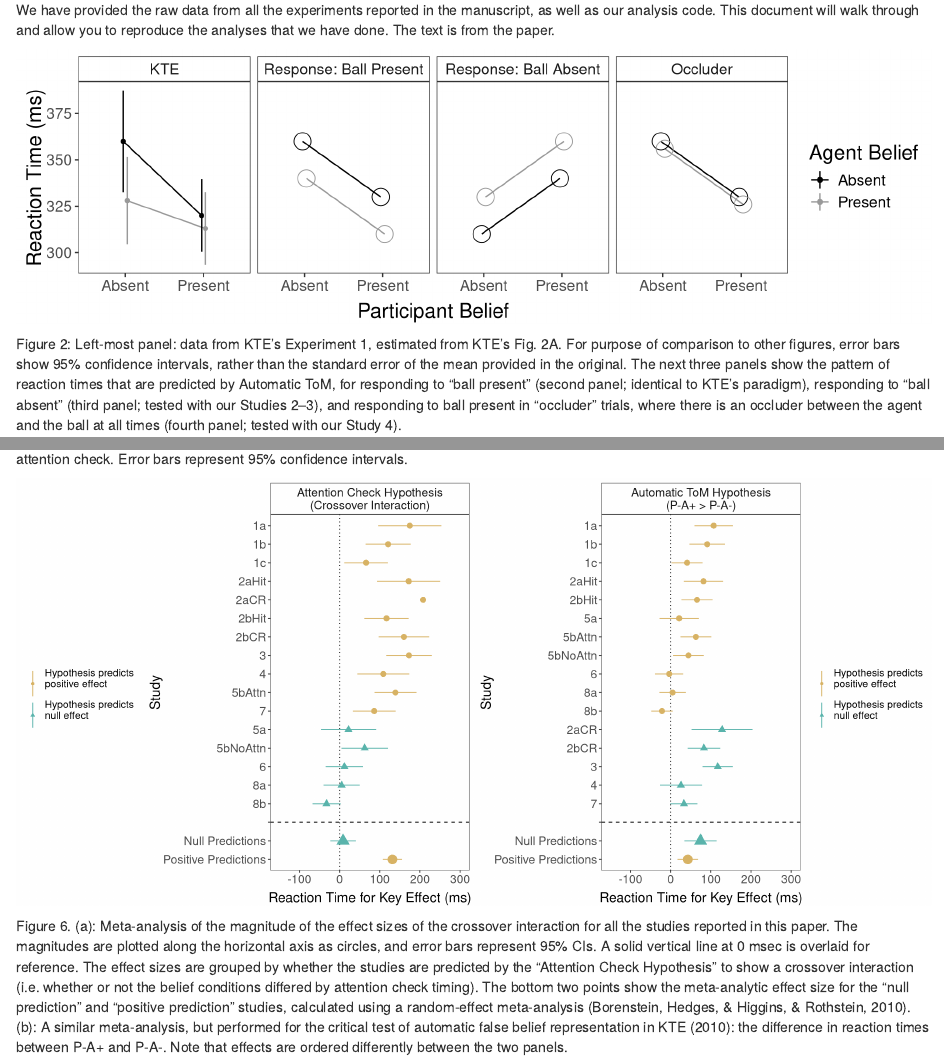
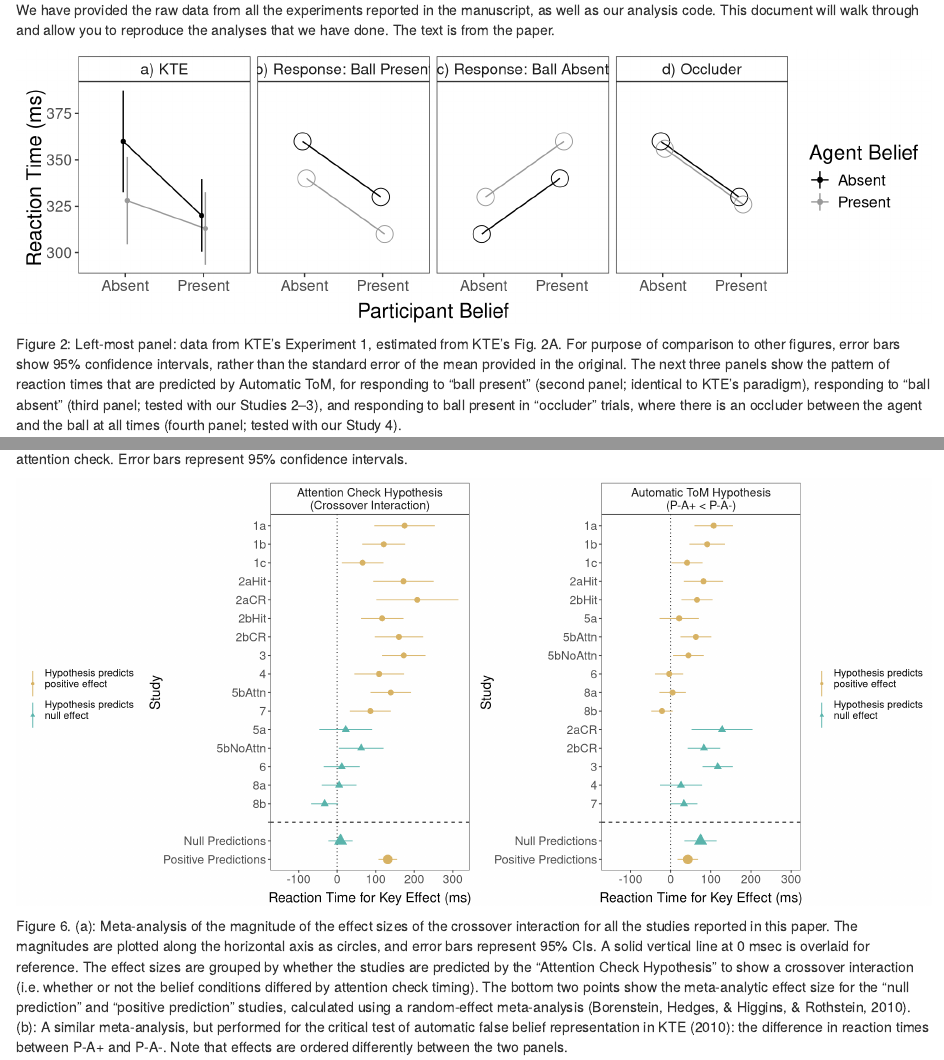
Before and after one commit to langcog/KTE, an R Markdown document (KTE_markdown.Rmd): the page in a window 1100 px wide, from 210 px down, and a second part further down, joined at a grey line. Rendered offline with R 4.5, knitr and Pandoc, with nearby package versions; some code elsewhere in the file could not run offline.

Commit message:
copyedit changes to figures

````diff
--- a/KTE_markdown.Rmd
+++ b/KTE_markdown.Rmd
@@ -17,6 +17,7 @@ source("mcf.useful.R")
 cbPalette <- c("#999999", "#E69F00", "#56B4E9", "#009E73", "#F0E442", "#0072B2", "#D55E00", "#CC79A7")
 blackGreyPalette <- c("#000000", "#999999")
 cbbwPal <- c("#d8b365","#5ab4ac")
+cbbwPal2 <- c("orange","steelblue3") # changed color scheme slightly after copyediting
 
 #### --- Preprocessing --- ####
 s1a <- read.csv("study1a.csv") #direct replication 1
@@ -123,7 +124,7 @@ conceptualFigDF = data.frame(panel = factor(c(rep("KTE",4),
                                               rep("Response: Ball Absent",4),
                                               rep("Occluder",4)),
                                             levels = c("KTE", "Response: Ball Present", "Response: Ball Absent", "Occluder"),
-                                            labels = c("KTE", "Response: Ball Present", "Response: Ball Absent", "Occluder")),
+                                            labels = c("a) KTE", "b) Response: Ball Present", "c) Response: Ball Absent", "d) Occluder")), # added letter labels after copyediting
                              participant = factor(rep(c("Absent","Present"),2*4)),
                              agent = factor(rep(c("Absent", "Absent", "Present", "Present"),4)),
                              reactionTime = c( c(360,320,328,313), #KTE
@@ -156,6 +157,7 @@ ggplot(conceptualFigDF, aes(x=participant, y=reactionTime, colour=agent, group=a
         title = element_text(size=16),
         panel.grid = element_blank())
 # saved as pdf 10x3
+# 11x3 after adding letter labels
 ```
 
 Figure 2: Left-most panel: data from KTE’s Experiment 1, estimated from KTE’s Fig. 2A. For purpose of comparison to other figures, error bars show 95% confidence intervals, rather than the standard error of the mean provided in the original. The next three panels show the pattern of reaction times that are predicted by Automatic ToM, for responding to “ball present” (second panel; identical to KTE’s paradigm), responding to “ball absent” (third panel; tested with our Studies 2–3), and responding to ball present in “occluder” trials, where there is an occluder between the agent and the ball at all times (fourth panel; tested with our Study 4).
@@ -718,7 +720,7 @@ ggplot(aes(x=attentionTime,y=reactionTime,
            colour=expt,linetype=expt, group=expt),
        data=msAll) +
   geom_line() + geom_pointrange() +
-  scale_colour_manual(values=cbbwPal) +
+  scale_colour_manual(values=cbbwPal2) +
   guides(color=guide_legend(title="Experiment"),
          linetype=guide_legend(title="Experiment")) +
   scale_x_continuous(breaks=c(10.9, 12.9, 14.9, 16.9, 18.9)) +
@@ -890,7 +892,7 @@ maABE <- rbind(maABE,
 #### now try the combined plot
 
 maAC$hypothesis <- "Attention Check Hypothesis\n(Crossover Interaction)"
-maABE$hypothesis <- "Automatic ToM Hypothesis\n(P-A+ > P-A-)"
+maABE$hypothesis <- "Automatic ToM Hypothesis\n(P-A+ < P-A-)"
 ma <- rbind.fill(maAC,maABE)
 
 ma$study <- factor(ma$study,
@@ -910,7 +912,7 @@ p1 <- ggplot(subset(ma, hypothesis=="Attention Check Hypothesis\n(Crossover Inte
   geom_point(aes(size = marker_size)) +
   scale_size_manual(name = "", values=c(3,5), guide=FALSE) +
   geom_linerange() +
-  ylim(-150,301) +
+  ylim(-150,320) +
   geom_vline(xintercept=3,lty=2) +
   facet_grid(.~hypothesis, scales="free") +
   xlab("Study") +
@@ -929,7 +931,7 @@ p1 <- ggplot(subset(ma, hypothesis=="Attention Check Hypothesis\n(Crossover Inte
 
 ma$study = factor(ma$study, levels = c("Positive Predictions", "Null Predictions", "", "7", "4", "3", "2bCR", "2aCR",
                                        "8b", "8a", "6", "5bNoAttn", "5bAttn", "5a", "2bHit", "2aHit", "1c", "1b", "1a"))
-p2 <- ggplot(subset(ma, hypothesis=="Automatic ToM Hypothesis\n(P-A+ > P-A-)"),
+p2 <- ggplot(subset(ma, hypothesis=="Automatic ToM Hypothesis\n(P-A+ < P-A-)"),
              aes(x=study, y=es, ymin=ci.l, ymax=ci.h, colour=predicted, group=predicted, shape=predicted)) +
   geom_hline(yintercept=0,lty=3) +
   geom_point(aes(size = marker_size)) +
````
